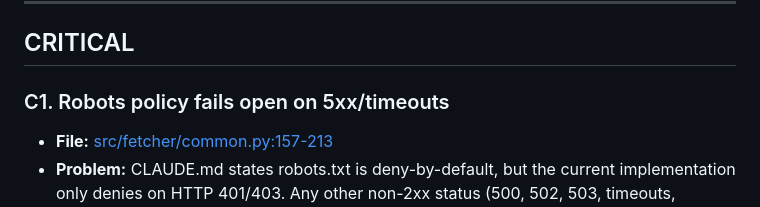
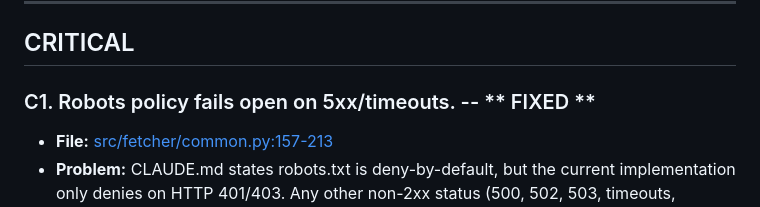
Before and after one commit to juanfpinzon/DP_news_scout, a Markdown page: CODE-REVIEW.md, the part around the change. GitHub-like rendering.

Commit message:
fix(docs): update robots policy section to indicate resolution of fail-open issue

```diff
--- a/CODE-REVIEW.md
+++ b/CODE-REVIEW.md
@@ -9,7 +9,7 @@ Findings ordered by severity.
 
 ## CRITICAL
 
-### C1. Robots policy fails open on 5xx/timeouts
+### C1. Robots policy fails open on 5xx/timeouts.   -- ** FIXED **
 - **File:** [src/fetcher/common.py:157-213](src/fetcher/common.py)
 - **Problem:** CLAUDE.md states robots.txt is deny-by-default, but the current implementation only denies on HTTP 401/403. Any other non-2xx status (500, 502, 503, timeouts, network errors) results in `_fetch_parser` returning `None`, and `RobotsPolicy.allows()` then returns `True` (fail-open). Also, `_parser_cache` is unbounded and lives for process lifetime.
 - **Fix:** Treat unknown states as deny. Only allow when (a) `RobotFileParser` was successfully populated, or (b) the server returned a definitive 404/410. Add a bounded in-memory TTL cache of robots fetches per host.
```
